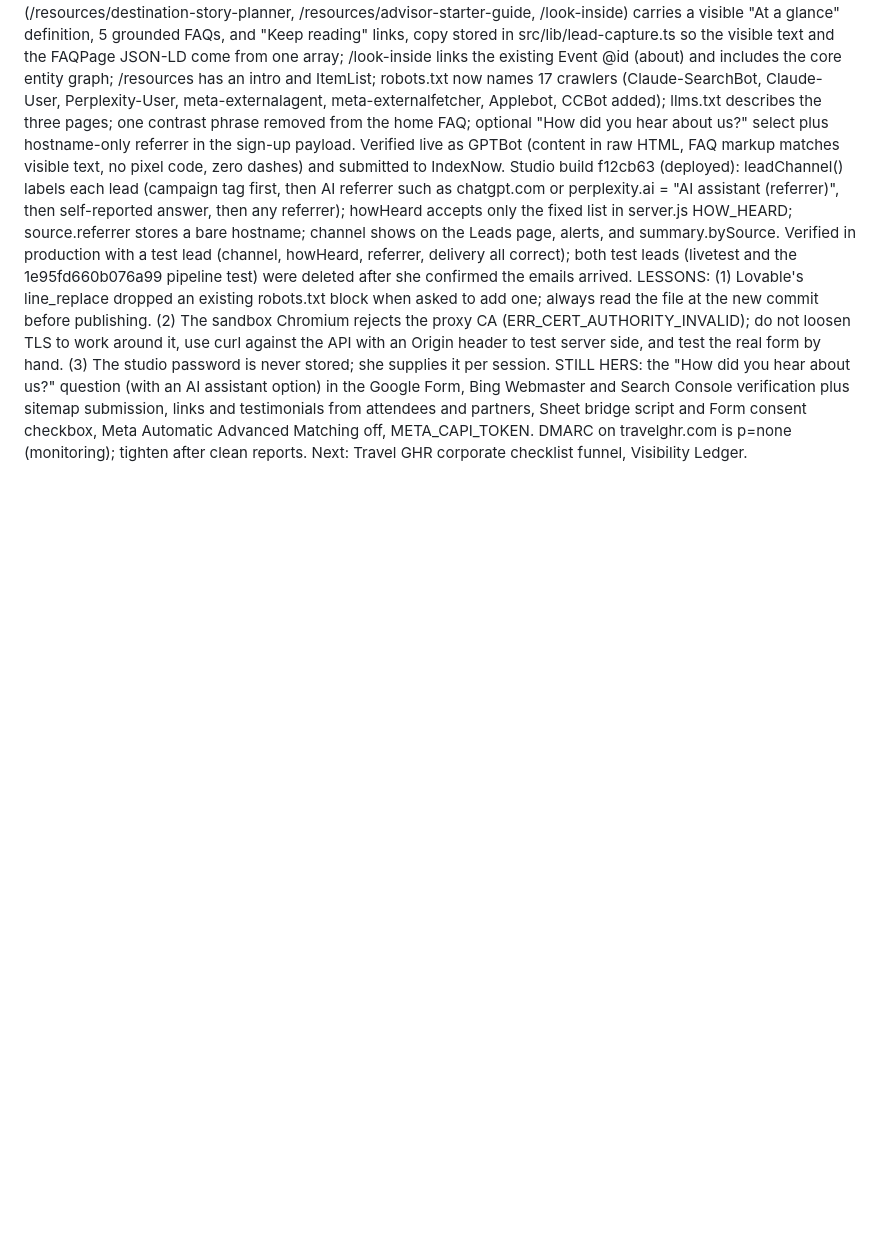
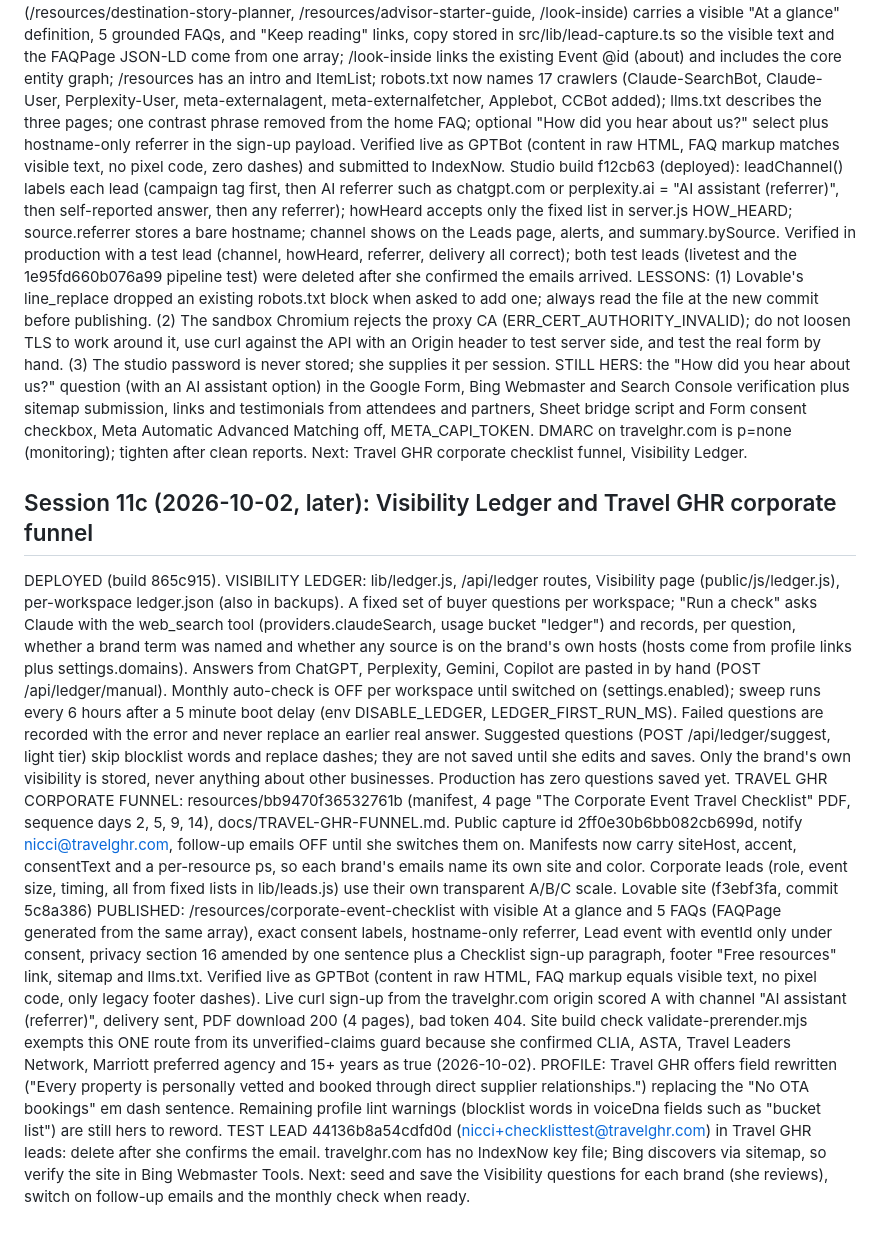
Before and after one commit to nicci-afk/ContentStudio, a Markdown page: CLAUDE.md, the part around the change. Drawn GitHub-style; blank space fills up the shorter version.

Commit message:
Notes: session 11c ledger and Travel GHR funnel
Co-Authored-By: Claude Sonnet 5.5 <noreply@anthropic.com>
Claude-Session: https://claude.ai/code/session_0169ChLU8Xi2WKJjp9aZAi1f

```diff
--- a/CLAUDE.md
+++ b/CLAUDE.md
@@ -1311,3 +1311,10 @@ DEPLOYED. Conscious Creator site (Lovable 552c491a, commits ef26142 then f3e0bc8
 Studio build f12cb63 (deployed): leadChannel() labels each lead (campaign tag first, then AI referrer such as chatgpt.com or perplexity.ai = "AI assistant (referrer)", then self-reported answer, then any referrer); howHeard accepts only the fixed list in server.js HOW_HEARD; source.referrer stores a bare hostname; channel shows on the Leads page, alerts, and summary.bySource. Verified in production with a test lead (channel, howHeard, referrer, delivery all correct); both test leads (livetest and the 1e95fd660b076a99 pipeline test) were deleted after she confirmed the emails arrived.
 LESSONS: (1) Lovable's line_replace dropped an existing robots.txt block when asked to add one; always read the file at the new commit before publishing. (2) The sandbox Chromium rejects the proxy CA (ERR_CERT_AUTHORITY_INVALID); do not loosen TLS to work around it, use curl against the API with an Origin header to test server side, and test the real form by hand. (3) The studio password is never stored; she supplies it per session.
 STILL HERS: the "How did you hear about us?" question (with an AI assistant option) in the Google Form, Bing Webmaster and Search Console verification plus sitemap submission, links and testimonials from attendees and partners, Sheet bridge script and Form consent checkbox, Meta Automatic Advanced Matching off, META_CAPI_TOKEN. DMARC on travelghr.com is p=none (monitoring); tighten after clean reports. Next: Travel GHR corporate checklist funnel, Visibility Ledger.
+
+## Session 11c (2026-10-02, later): Visibility Ledger and Travel GHR corporate funnel
+
+DEPLOYED (build 865c915). VISIBILITY LEDGER: lib/ledger.js, /api/ledger routes, Visibility page (public/js/ledger.js), per-workspace ledger.json (also in backups). A fixed set of buyer questions per workspace; "Run a check" asks Claude with the web_search tool (providers.claudeSearch, usage bucket "ledger") and records, per question, whether a brand term was named and whether any source is on the brand's own hosts (hosts come from profile links plus settings.domains). Answers from ChatGPT, Perplexity, Gemini, Copilot are pasted in by hand (POST /api/ledger/manual). Monthly auto-check is OFF per workspace until switched on (settings.enabled); sweep runs every 6 hours after a 5 minute boot delay (env DISABLE_LEDGER, LEDGER_FIRST_RUN_MS). Failed questions are recorded with the error and never replace an earlier real answer. Suggested questions (POST /api/ledger/suggest, light tier) skip blocklist words and replace dashes; they are not saved until she edits and saves. Only the brand's own visibility is stored, never anything about other businesses. Production has zero questions saved yet.
+TRAVEL GHR CORPORATE FUNNEL: resources/bb9470f36532761b (manifest, 4 page "The Corporate Event Travel Checklist" PDF, sequence days 2, 5, 9, 14), docs/TRAVEL-GHR-FUNNEL.md. Public capture id 2ff0e30b6bb082cb699d, notify nicci@travelghr.com, follow-up emails OFF until she switches them on. Manifests now carry siteHost, accent, consentText and a per-resource ps, so each brand's emails name its own site and color. Corporate leads (role, event size, timing, all from fixed lists in lib/leads.js) use their own transparent A/B/C scale. Lovable site (f3ebf3fa, commit 5c8a386) PUBLISHED: /resources/corporate-event-checklist with visible At a glance and 5 FAQs (FAQPage generated from the same array), exact consent labels, hostname-only referrer, Lead event with eventId only under consent, privacy section 16 amended by one sentence plus a Checklist sign-up paragraph, footer "Free resources" link, sitemap and llms.txt. Verified live as GPTBot (content in raw HTML, FAQ markup equals visible text, no pixel code, only legacy footer dashes). Live curl sign-up from the travelghr.com origin scored A with channel "AI assistant (referrer)", delivery sent, PDF download 200 (4 pages), bad token 404. Site build check validate-prerender.mjs exempts this ONE route from its unverified-claims guard because she confirmed CLIA, ASTA, Travel Leaders Network, Marriott preferred agency and 15+ years as true (2026-10-02).
+PROFILE: Travel GHR offers field rewritten ("Every property is personally vetted and booked through direct supplier relationships.") replacing the "No OTA bookings" em dash sentence. Remaining profile lint warnings (blocklist words in voiceDna fields such as "bucket list") are still hers to reword.
+TEST LEAD 44136b8a54cdfd0d (nicci+checklisttest@travelghr.com) in Travel GHR leads: delete after she confirms the email. travelghr.com has no IndexNow key file; Bing discovers via sitemap, so verify the site in Bing Webmaster Tools. Next: seed and save the Visibility questions for each brand (she reviews), switch on follow-up emails and the monthly check when ready.
```
